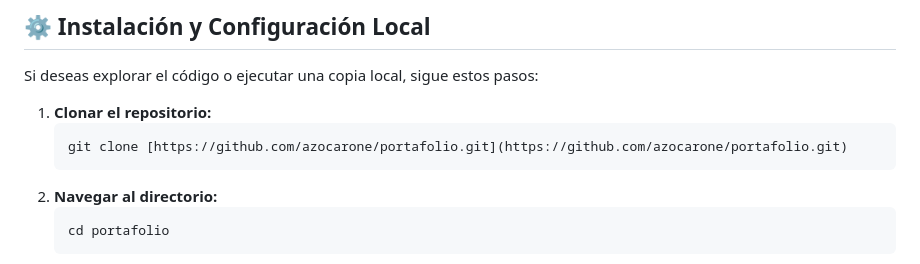
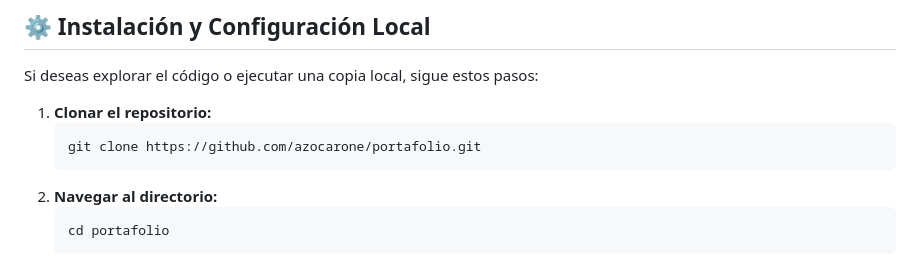
Before and after one commit to azocarone/portafolio, a Markdown page: README.md, the part around the change. Rendered like a GitHub page.

Commit message:
Correción de la direccion url de como clonar el sitio

````diff
--- a/README.md
+++ b/README.md
@@ -37,7 +37,7 @@ Si deseas explorar el código o ejecutar una copia local, sigue estos pasos:
 
 1.  **Clonar el repositorio:**
     ```bash
-    git clone [https://github.com/azocarone/portafolio.git](https://github.com/azocarone/portafolio.git)
+    git clone https://github.com/azocarone/portafolio.git
     ```
 2.  **Navegar al directorio:**
     ```bash
````
